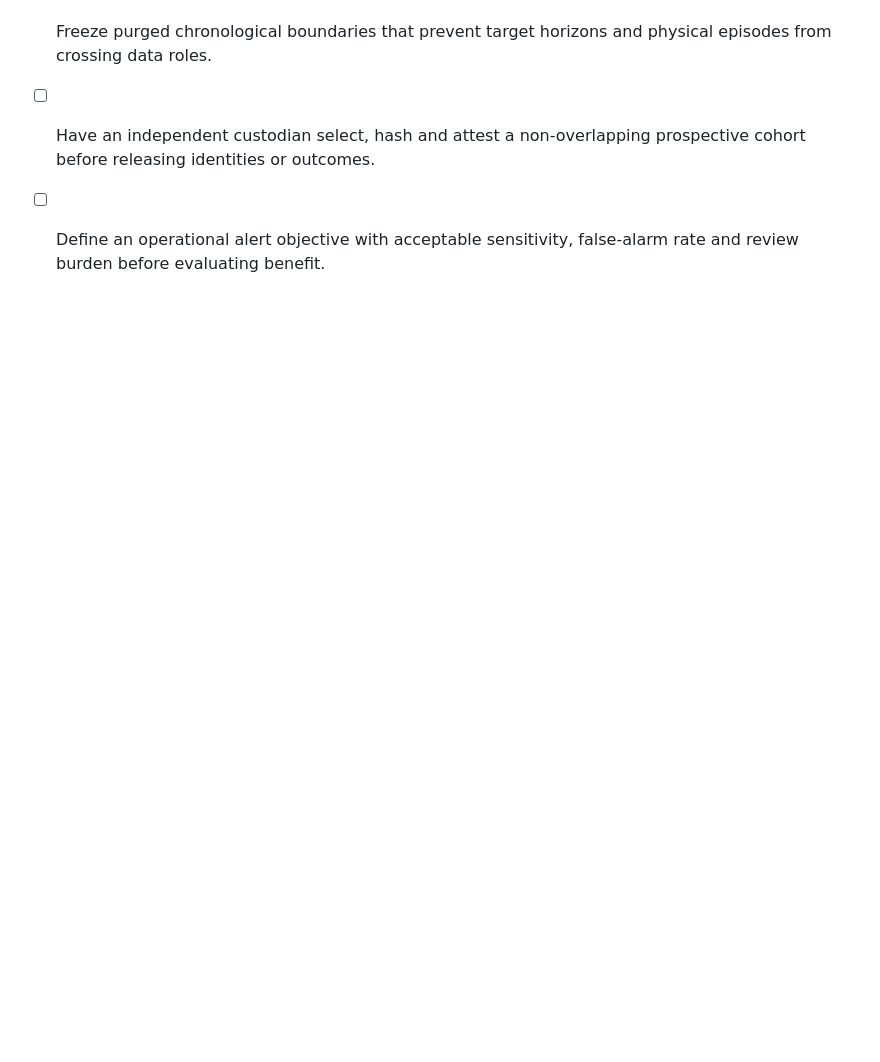
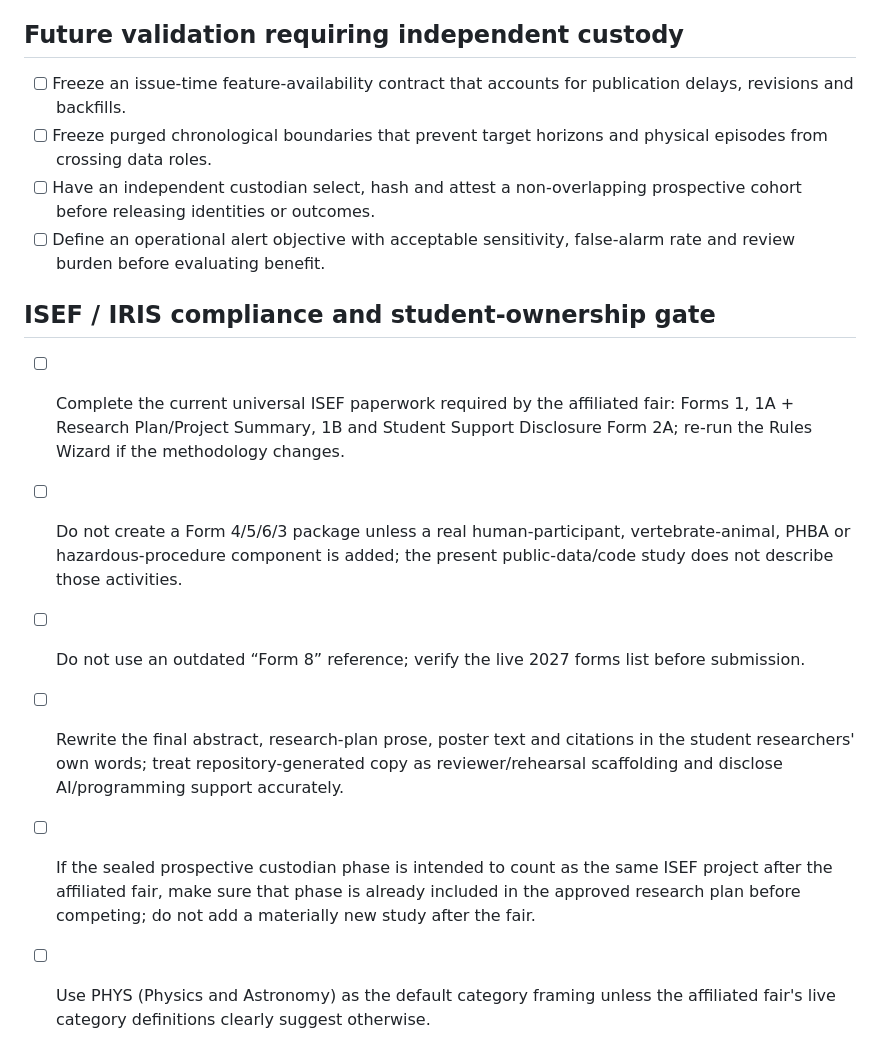
Before and after one commit to fr3ddykru3g3r/silver-engine, a Markdown page: iris_report/iris_sep/todo.md, the part around the change. GitHub-like rendering; blank space fills up the shorter version.

Commit message:
Add ISEF compliance and student ownership checklist

```diff
--- a/iris_report/iris_sep/todo.md
+++ b/iris_report/iris_sep/todo.md
@@ -34,3 +34,12 @@
 - [ ] Freeze purged chronological boundaries that prevent target horizons and physical episodes from crossing data roles.
 - [ ] Have an independent custodian select, hash and attest a non-overlapping prospective cohort before releasing identities or outcomes.
 - [ ] Define an operational alert objective with acceptable sensitivity, false-alarm rate and review burden before evaluating benefit.
+
+## ISEF / IRIS compliance and student-ownership gate
+
+- [ ] Complete the current universal ISEF paperwork required by the affiliated fair: Forms 1, 1A + Research Plan/Project Summary, 1B and Student Support Disclosure Form 2A; re-run the Rules Wizard if the methodology changes.
+- [ ] Do not create a Form 4/5/6/3 package unless a real human-participant, vertebrate-animal, PHBA or hazardous-procedure component is added; the present public-data/code study does not describe those activities.
+- [ ] Do not use an outdated “Form 8” reference; verify the live 2027 forms list before submission.
+- [ ] Rewrite the final abstract, research-plan prose, poster text and citations in the student researchers' own words; treat repository-generated copy as reviewer/rehearsal scaffolding and disclose AI/programming support accurately.
+- [ ] If the sealed prospective custodian phase is intended to count as the same ISEF project after the affiliated fair, make sure that phase is already included in the approved research plan before competing; do not add a materially new study after the fair.
+- [ ] Use PHYS (Physics and Astronomy) as the default category framing unless the affiliated fair's live category definitions clearly suggest otherwise.
```
